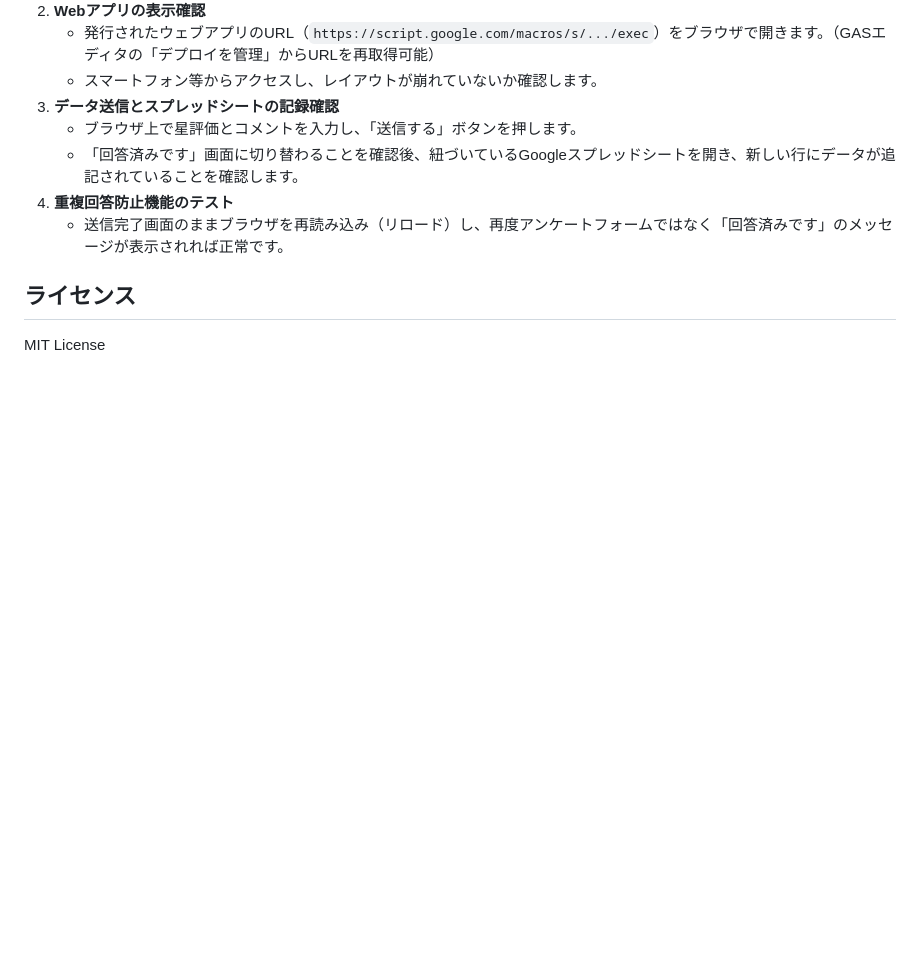
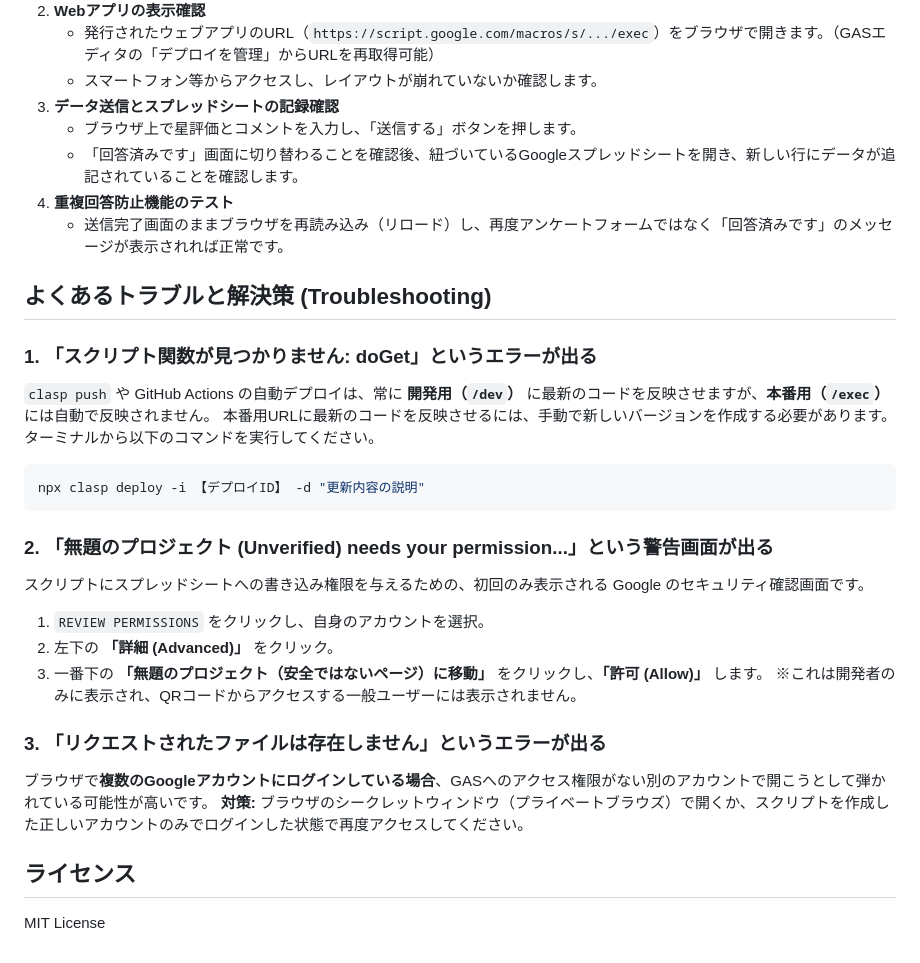
Before and after one commit to hyugma/quick-feedback, a Markdown page: README.md, the part around the change. Rendered like a GitHub page; blank space fills up the shorter version.

Commit message:
docs: add troubleshooting section for common GAS deployment issues

````diff
--- a/README.md
+++ b/README.md
@@ -75,6 +75,26 @@ npx clasp push
 4. **重複回答防止機能のテスト**
    - 送信完了画面のままブラウザを再読み込み（リロード）し、再度アンケートフォームではなく「回答済みです」のメッセージが表示されれば正常です。
 
+## よくあるトラブルと解決策 (Troubleshooting)
+
+### 1. 「スクリプト関数が見つかりません: doGet」というエラーが出る
+`clasp push` や GitHub Actions の自動デプロイは、常に **開発用（`/dev`）** に最新のコードを反映させますが、**本番用（`/exec`）** には自動で反映されません。
+本番用URLに最新のコードを反映させるには、手動で新しいバージョンを作成する必要があります。ターミナルから以下のコマンドを実行してください。
+```bash
+npx clasp deploy -i 【デプロイID】 -d "更新内容の説明"
+```
+
+### 2. 「無題のプロジェクト (Unverified) needs your permission...」という警告画面が出る
+スクリプトにスプレッドシートへの書き込み権限を与えるための、初回のみ表示される Google のセキュリティ確認画面です。
+1. `REVIEW PERMISSIONS` をクリックし、自身のアカウントを選択。
+2. 左下の **「詳細 (Advanced)」** をクリック。
+3. 一番下の **「無題のプロジェクト（安全ではないページ）に移動」** をクリックし、**「許可 (Allow)」** します。
+※これは開発者のみに表示され、QRコードからアクセスする一般ユーザーには表示されません。
+
+### 3. 「リクエストされたファイルは存在しません」というエラーが出る
+ブラウザで**複数のGoogleアカウントにログインしている場合**、GASへのアクセス権限がない別のアカウントで開こうとして弾かれている可能性が高いです。
+**対策:** ブラウザのシークレットウィンドウ（プライベートブラウズ）で開くか、スクリプトを作成した正しいアカウントのみでログインした状態で再度アクセスしてください。
+
 ## ライセンス
 
 MIT License
````
